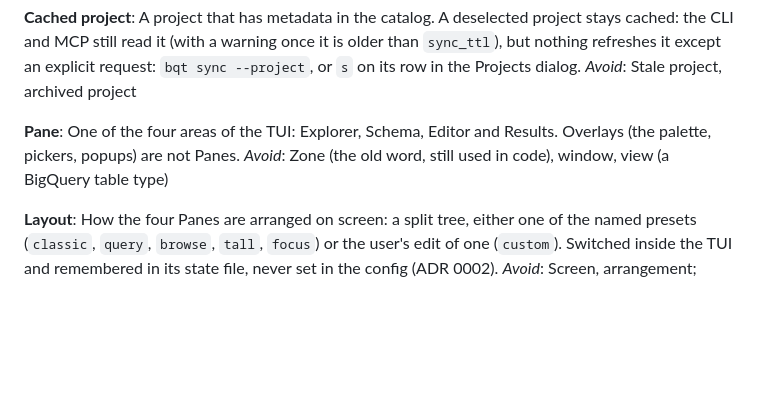
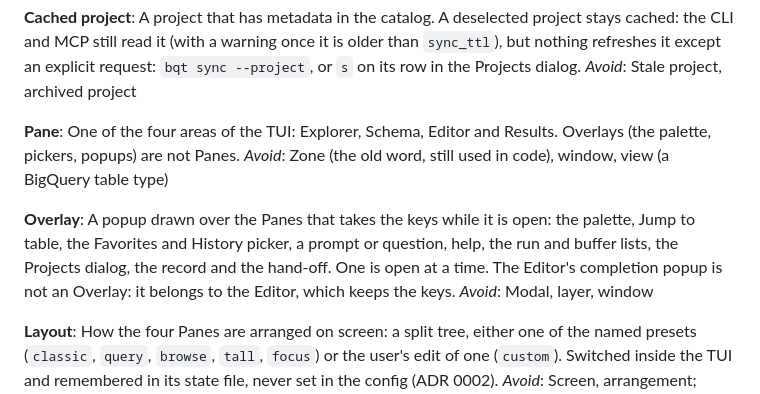
Before and after one commit to davidsevcik/bigquery-tui, a Markdown page: CONTEXT.md, the part around the change. Rendered like a GitHub page; blank space fills up the shorter version.

```diff
--- a/CONTEXT.md
+++ b/CONTEXT.md
@@ -36,6 +36,10 @@ _Avoid_: Stale project, archived project
 One of the four areas of the TUI: Explorer, Schema, Editor and Results. Overlays (the palette, pickers, popups) are not Panes.
 _Avoid_: Zone (the old word, still used in code), window, view (a BigQuery table type)
 
+**Overlay**:
+A popup drawn over the Panes that takes the keys while it is open: the palette, Jump to table, the Favorites and History picker, a prompt or question, help, the run and buffer lists, the Projects dialog, the record and the hand-off. One is open at a time. The Editor's completion popup is not an Overlay: it belongs to the Editor, which keeps the keys.
+_Avoid_: Modal, layer, window
+
 **Layout**:
 How the four Panes are arranged on screen: a split tree, either one of the named presets (`classic`, `query`, `browse`, `tall`, `focus`) or the user's edit of one (`custom`). Switched inside the TUI and remembered in its state file, never set in the config (ADR 0002).
 _Avoid_: Screen, arrangement; "layout" for the Explorer's columns/tree/list drawing (that is the Explorer style)
```
Also changed, not shown: docs/spec/bqt-v1.md (+5 -0 lines).
